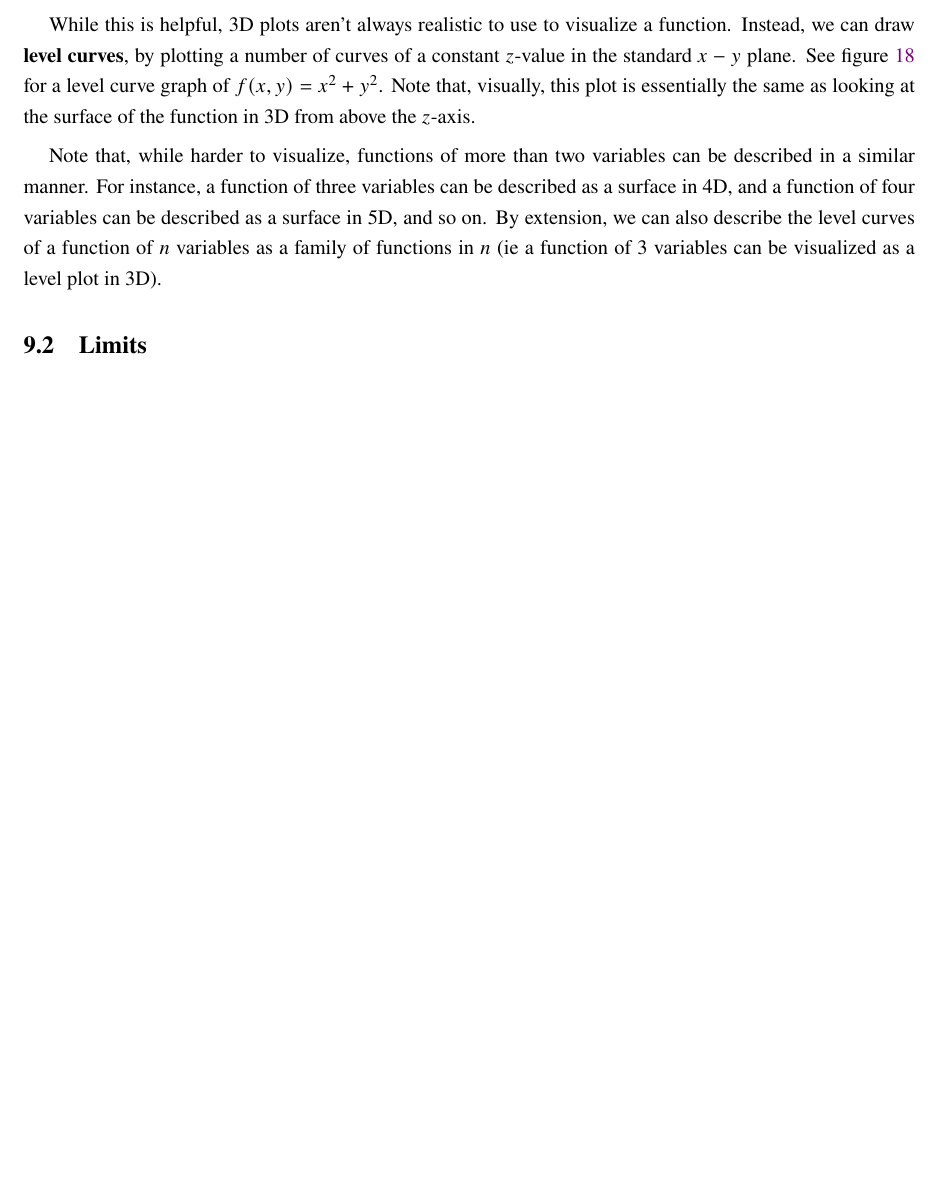
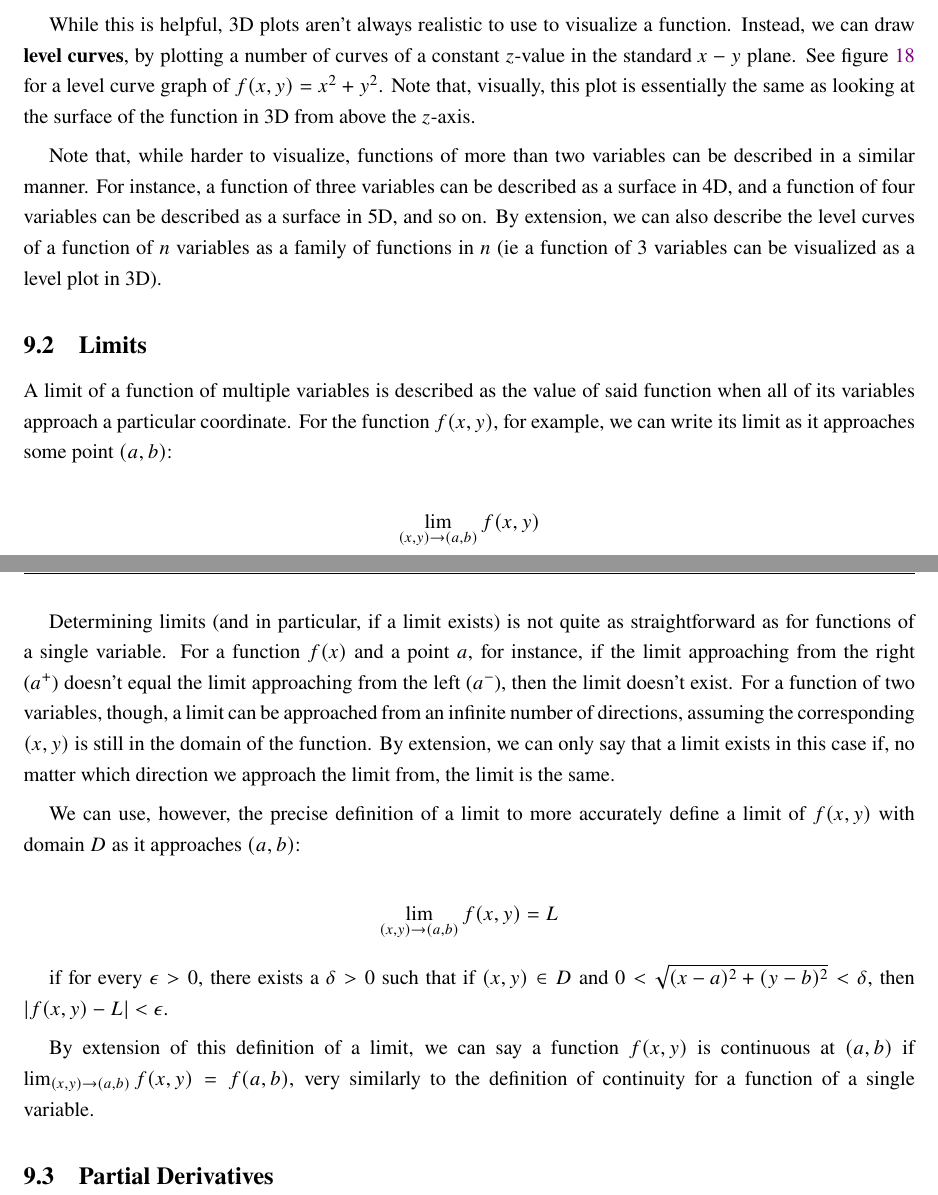
Before and after one commit to louismeunier/notes, a LaTeX document (Calculus A, B/calculus.tex): part of page 46 of 46 before the commit and two parts of pages 46 and 47 of 47 after it, the two joined at a grey line, cut so that both start at the same text, the shorter picture padded with empty space. Compiled offline with pdfLaTeX.

Commit message:
More MVC

```diff
--- a/Calculus A, B/calculus.tex
+++ b/Calculus A, B/calculus.tex
@@ -1589,4 +1589,20 @@ While this is helpful, 3D plots aren't always realistic to use to visualize a fu
 Note that, while harder to visualize, functions of more than two variables can be described in a similar manner. For instance, a function of three variables can be described as a surface in 4D, and a function of four variables can be described as a surface in 5D, and so on. By extension, we can also describe the level curves of a function of $n$ variables as a family of functions in $n$ (ie a function of 3 variables can be visualized as a level plot in 3D).
 
 \subsection{Limits}
+
+A limit of a function of multiple variables is described as the value of said function when all of its variables approach a particular coordinate. For the function $f(x,y)$, for example, we can write its limit as it approaches some point $(a,b)$:
+
+$$\lim_{(x,y)\to(a,b)}f(x,y)$$
+
+Determining limits (and in particular, if a limit exists) is not quite as straightforward as for functions of a single variable. For a function $f(x)$ and a point $a$, for instance, if the limit approaching from the right ($a^{+}$) doesn't equal the limit approaching from the left ($a^{-}$), then the limit doesn't exist. For a function of two variables, though, a limit can be approached from an infinite number of directions, assuming the corresponding $(x,y)$ is still in the domain of the function. By extension, we can only say that a limit exists in this case if, no matter which direction we approach the limit from, the limit is the same.
+
+We can use, however, the precise definition of a limit to more accurately define a limit of $f(x,y)$ with domain $D$ as it approaches $(a,b)$:
+
+$$\lim_{(x,y)\to(a,b)} f(x,y) = L$$
+
+if for every $\epsilon > 0$, there exists a $\delta >0$ such that if $(x,y)\in D$ and $0<\sqrt{(x-a)^2+(y-b)^2}<\delta$, then $|f(x,y)-L|<\epsilon$.
+
+By extension of this definition of a limit, we can say a function $f(x,y)$ is continuous at $(a,b)$ if $\lim_{(x,y)\to(a,b)} f(x,y) = f(a,b)$, very similarly to the definition of continuity for a function of a single variable.
+
+\subsection{Partial Derivatives}
 \end{document}
```
Also changed, not shown: Calculus A, B/calculus.pdf, Calculus A, B/calculus.tex (2 more changed lines).
